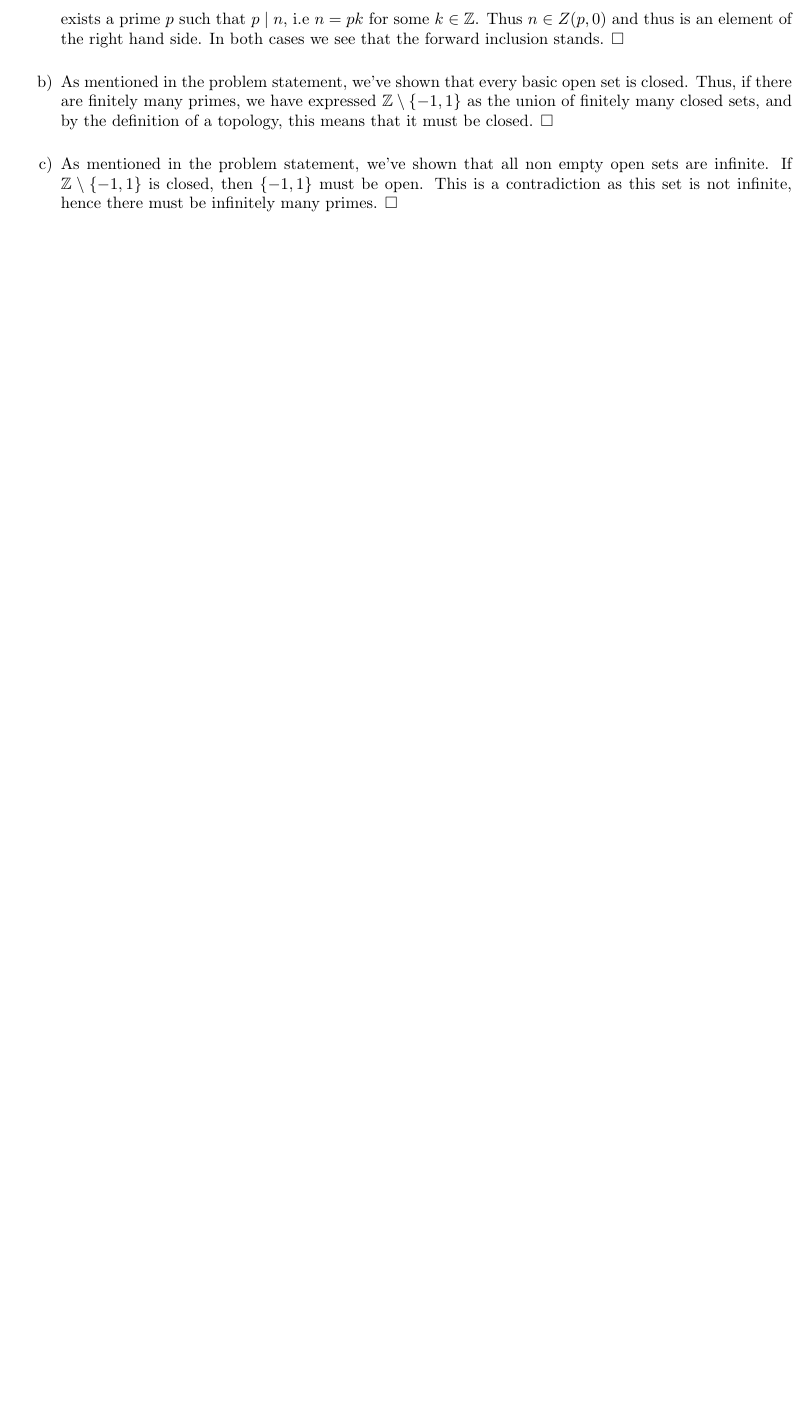
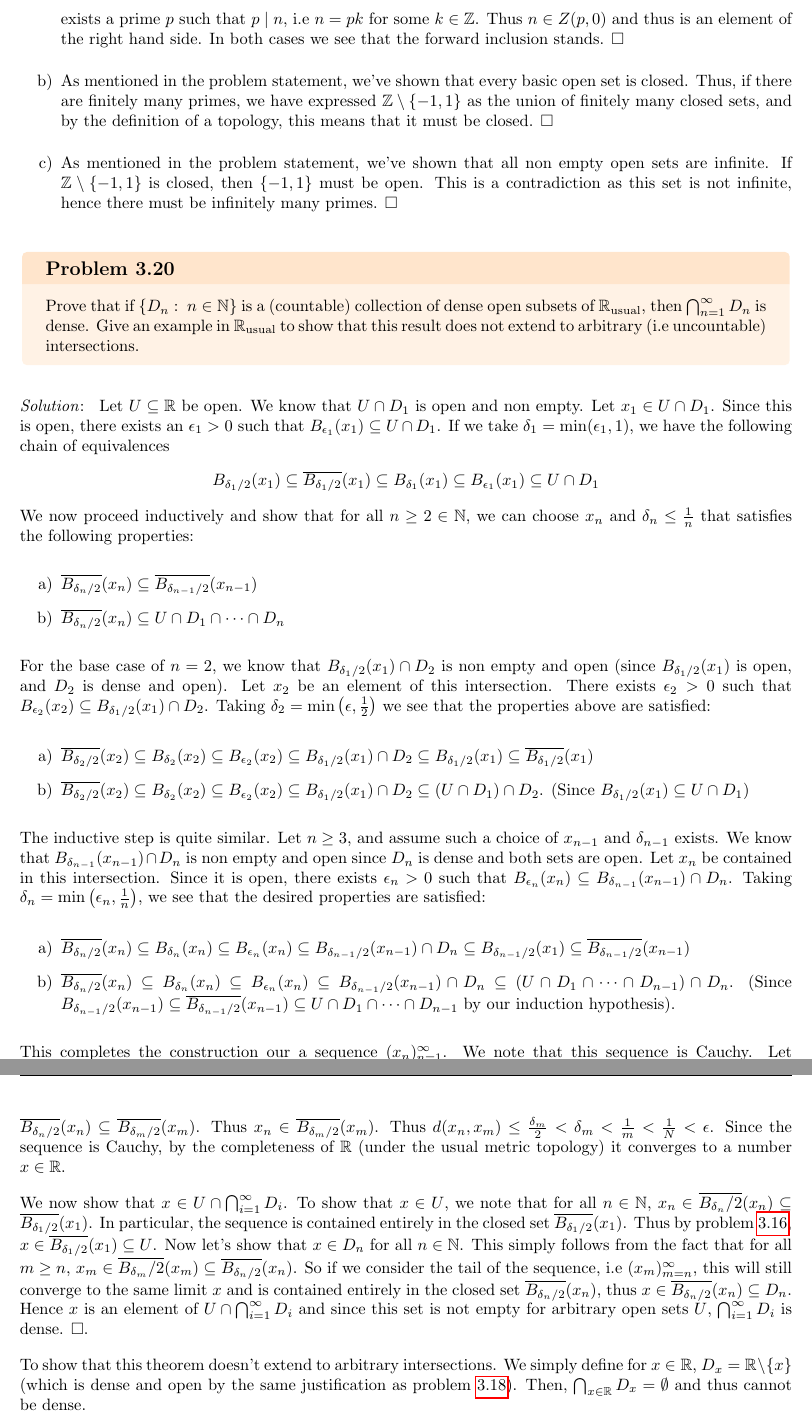
Before and after one commit to ArthurXu17/Typeset-Math-Notes, a LaTeX document (thebiglistcolor.tex): part of page 23 of 23 before the commit and two parts of pages 23 and 24 of 24 after it, the two joined at a grey line, cut so that both start at the same text, the shorter picture padded with empty space. Compiled offline with pdfLaTeX.

Commit message:
Solve Baire Category Theorem
Typeset solution to exercise 3.20 which is the Baire Category Theorem

```diff
--- a/thebiglistcolor.tex
+++ b/thebiglistcolor.tex
@@ -550,4 +550,32 @@
         \item As mentioned in the problem statement, we've shown that all non empty open sets are infinite. If $\bZ\setminus\{-1,1\}$ is closed, then $\{-1, 1\}$ must be open. This is a contradiction as this set is not infinite, hence there must be infinitely many primes. $\Box$
     \end{spacedenumerate}
 }
+\bhard {
+    Prove that if $\{ D_{n} :\ n \in \bN \}$ is a (countable) collection of dense open subsets of $\bru$, then $\bigcap_{n = 1}^{\infty} D_{n}$ is dense. Give an example in $\bru$ to show that this result does not extend to arbitrary (i.e uncountable) intersections.
+} {
+    Let $U\subseteq \bR$ be open. We know that $U\cap D_{1}$ is open and non empty. Let $x_{1}\in U\cap D_{1}$. Since this is open, there exists an $\epsilon_{1} > 0$ such that $B_{\epsilon_{1}}(x_{1})\subseteq U \cap D_{1}$. If we take $\delta_{1} = \min(\epsilon_{1}, 1)$, we have the following chain of equivalences
+    \begin{align*}
+        B_{\delta_{1}/2}(x_{1})\subseteq \overline{B_{\delta_{1}/2}}(x_{1})\subseteq B_{\delta_{1}}(x_{1})\subseteq B_{\epsilon_{1}}(x_{1})\subseteq U\cap D_{1}
+    \end{align*}
+    We now proceed inductively and show that for all $n\geq 2\in \bN$, we can choose $x_{n}$ and $\delta_{n}\leq \frac{1}{n}$ that satisfies the following properties:
+    \begin{enumerate}
+        \item $\overline{B_{\delta_{n}/2}}(x_{n})\subseteq \overline{B_{\delta_{n-1}/2}}(x_{n-1})$
+        \item $\overline{B_{\delta_{n}/2}}(x_{n})\subseteq U\cap D_{1}\cap \dots \cap D_{n}$
+    \end{enumerate}
+    For the base case of $n = 2$, we know that $B_{\delta_{1}/2}(x_{1})\cap D_{2}$ is non empty and open (since $B_{\delta_{1}/2}(x_{1})$ is open, and $D_{2}$ is dense and open). Let $x_{2}$ be an element of this intersection. There exists $\epsilon_{2} > 0$ such that $B_{\epsilon_{2}}(x_{2})\subseteq B_{\delta_{1}/2}(x_{1})\cap D_{2}$. Taking $\delta_{2} = \min\left(\epsilon, \frac{1}{2}\right)$ we see that the properties above are satisfied:
+    \begin{enumerate}
+        \item $\overline{B_{\delta_{2}/2}}(x_{2})\subseteq B_{\delta_{2}}(x_{2})\subseteq B_{\epsilon_{2}}(x_{2})\subseteq B_{\delta_{1}/2}(x_{1})\cap D_{2}\subseteq B_{\delta_{1}/2}(x_{1})\subseteq \overline{B_{\delta_{1}/2}}(x_{1})$
+        \item $\overline{B_{\delta_{2}/2}}(x_{2})\subseteq B_{\delta_{2}}(x_{2})\subseteq B_{\epsilon_{2}}(x_{2})\subseteq B_{\delta_{1}/2}(x_{1})\cap D_{2}\subseteq (U\cap D_{1})\cap D_{2}$. (Since $B_{\delta_{1}/2}(x_{1})\subseteq U\cap D_{1}$)
+    \end{enumerate}
+    The inductive step is quite similar. Let $n\geq 3$, and assume such a choice of $x_{n-1}$ and $\delta_{n-1}$ exists. We know that $B_{\delta_{n-1}}(x_{n-1})\cap D_{n}$ is non empty and open since $D_{n}$ is dense and both sets are open. Let $x_{n}$ be contained in this intersection. Since it is open, there exists $\epsilon_{n} > 0 $ such that $B_{\epsilon_{n}}(x_{n})\subseteq B_{\delta_{n-1}}(x_{n-1})\cap D_{n}$. Taking $\delta_{n} = \min\left(\epsilon_{n},\frac{1}{n}\right)$, we see that the desired properties are satisfied:
+    \begin{enumerate}
+        \item $\overline{B_{\delta_{n}/2}}(x_{n})\subseteq B_{\delta_{n}}(x_{n})\subseteq B_{\epsilon_{n}}(x_{n})\subseteq B_{\delta_{n-1}/2}(x_{n-1})\cap D_{n}\subseteq B_{\delta_{n-1}/2}(x_{1})\subseteq \overline{B_{\delta_{n-1}/2}}(x_{n-1})$
+        \item $\overline{B_{\delta_{n}/2}}(x_{n})\subseteq B_{\delta_{n}}(x_{n})\subseteq B_{\epsilon_{n}}(x_{n})\subseteq B_{\delta_{n-1}/2}(x_{n-1})\cap D_{n}\subseteq (U\cap D_{1}\cap\dots\cap D_{n-1})\cap D_{n}$. (Since $B_{\delta_{n-1}/2}(x_{n-1})\subseteq \overline{B_{\delta_{n-1}/2}}(x_{n-1})\subseteq U\cap D_{1}\cap\dots\cap D_{n-1}$ by our induction hypothesis).
+    \end{enumerate}
+    This completes the construction our a sequence $(x_{n})_{n = 1}^{\infty}$. We note that this sequence is Cauchy. Let $\epsilon > 0$, take $N\in \bN$ such that $\frac{1}{2N} < \epsilon$. Suppose $m > n \geq N$. Note that by our construction above, $\overline{B_{\delta_{n}/2}}(x_{n})\subseteq \overline{B_{\delta_{m}/2}}(x_{m})$. Thus $x_{n} \in \overline{B_{\delta_{m}/2}}(x_{m})$. Thus $d(x_{n}, x_{m}) \leq \frac{\delta_{m}}{2} < \delta_{m} < \frac{1}{m} < \frac{1}{N} < \epsilon$. Since the sequence is Cauchy, by the completeness of $\bR$ (under the usual metric topology) it converges to a number $x\in \bR$.
+
+    We now show that $x\in U\cap \bigcap_{i = 1}^{\infty}D_{i}$. To show that $x\in U$, we note that for all $n\in \bN$, $x_{n}\in \overline{B_{\delta_{n}}/2}(x_{n})\subseteq \overline{B_{\delta_{1}/2}}(x_{1})$. In particular, the sequence is contained entirely in the closed set $\overline{B_{\delta_{1}/2}}(x_{1})$. Thus by problem \ref{medproblem:sequenceinclosure}, $x\in \overline{B_{\delta_{1}/2}}(x_{1})\subseteq U$. Now let's show that $x\in D_{n}$ for all $n\in \bN$. This simply follows from the fact that for all $m\geq n$, $x_{m}\in \overline{B_{\delta_{m}}/2}(x_{m})\subseteq \overline{B_{\delta_{n}/2}}(x_{n})$. So if we consider the tail of the sequence, i.e $(x_{m})_{m = n}^{\infty}$, this will still converge to the same limit $x$ and is contained entirely in the closed set $\overline{B_{\delta_{n}/2}}(x_{n})$, thus $x\in \overline{B_{\delta_{n}/2}}(x_{n})\subseteq D_{n}$. Hence $x$ is an element of $U\cap \bigcap_{i = 1}^{\infty}D_{i}$ and since this set is not empty for arbitrary open sets $U$, $\bigcap_{i = 1}^{\infty}D_{i}$ is dense. $\Box$.
+
+    To show that this theorem doesn't extend to arbitrary intersections. We simply define for $x\in \bR$, $D_{x} = \bR\setminus\{x\}$ (which is dense and open by the same justification as problem \ref{medproblem:denseopenintersection}). Then, $\bigcap_{x\in \bR} D_{x} = \emptyset$ and thus cannot be dense.
+}
 \end{document}
```
Also changed, not shown: thebiglistcolor.pdf, thebiglistcolor.tex (4 more changed lines).
